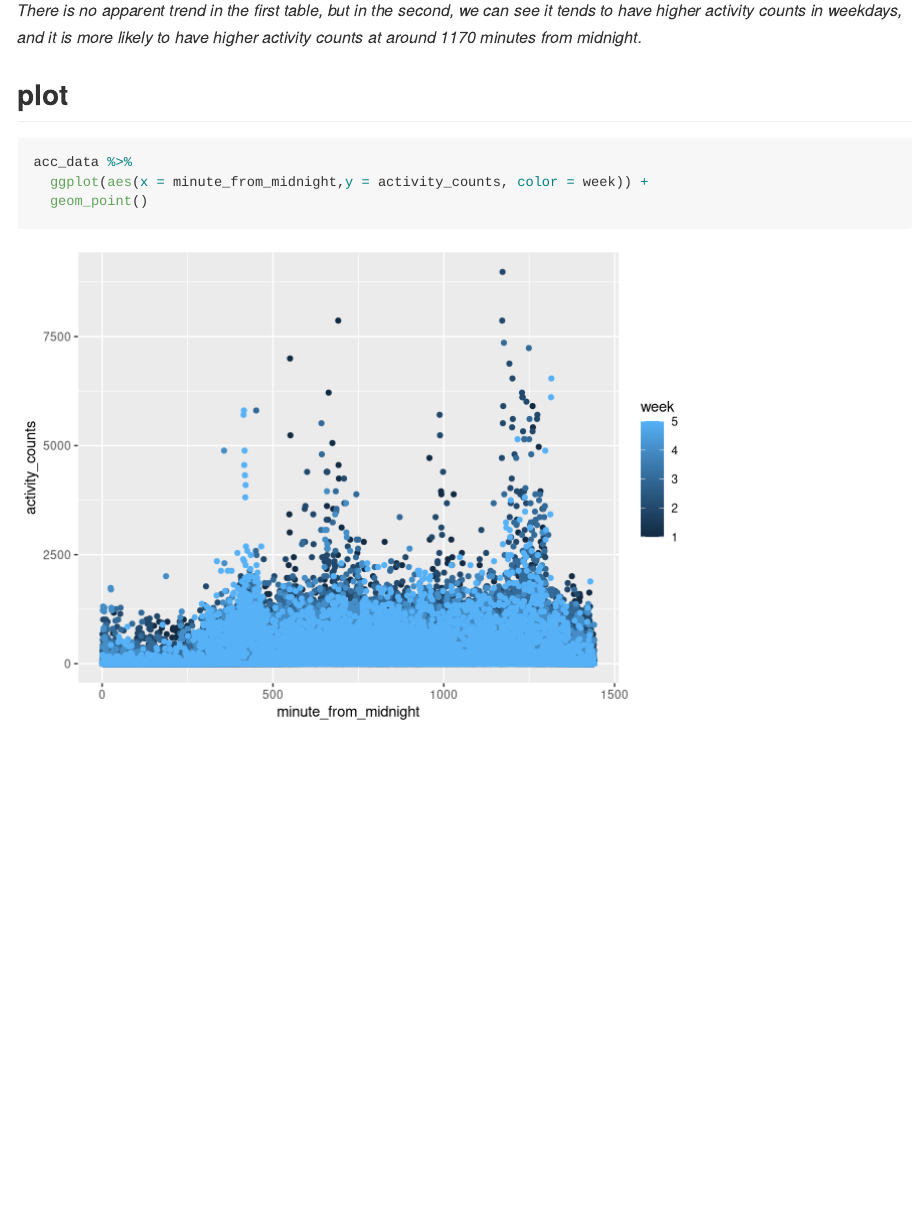
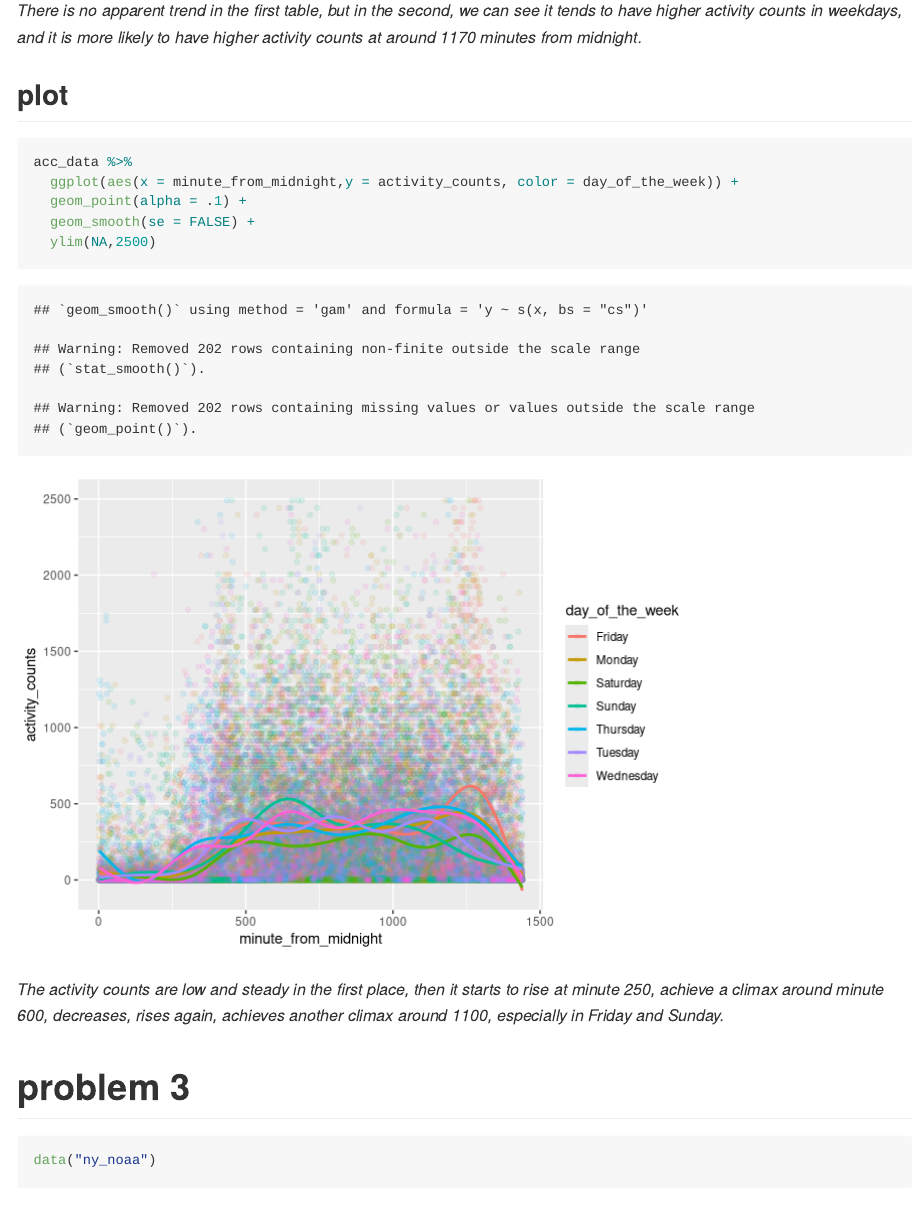
Before and after one commit to hongpu429/p8105_hw3_hm2946, an R Markdown document (hw3.Rmd): the page in a window 1100 px wide, from 4380 px down. Rendered offline with R 4.5, knitr and Pandoc, with nearby package versions; some code elsewhere in the file could not run offline; column names are cleaned by a stand-in for the janitor package.

````diff
--- a/hw3.Rmd
+++ b/hw3.Rmd
@@ -111,6 +111,14 @@
 ## plot
 ```{r}
 acc_data %>%
-  ggplot(aes(x = minute_from_midnight,y = activity_counts, color = week)) +
-  geom_point()
+  ggplot(aes(x = minute_from_midnight,y = activity_counts, color = day_of_the_week)) +
+  geom_point(alpha = .1) +
+  geom_smooth(se = FALSE) +
+  ylim(NA,2500)
 ```
+*The activity counts are low and steady in the first place, then it starts to rise at minute 250, achieve a climax around minute 600, decreases, rises again, achieves another climax around 1100, especially in Friday and Sunday.*
+
+# problem 3
+
+```{r}
+data("ny_noaa")
````
Also changed, not shown: hw3.md, hw3_files/figure-gfm/unnamed-chunk-9-1.png, hw3.Rmd (14 more changed lines).
